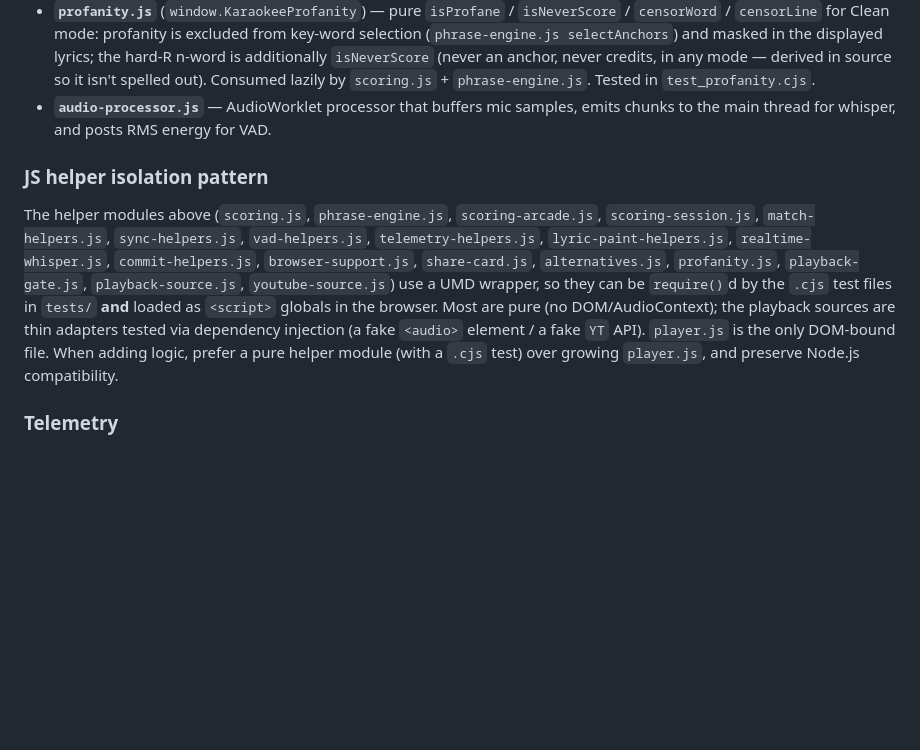
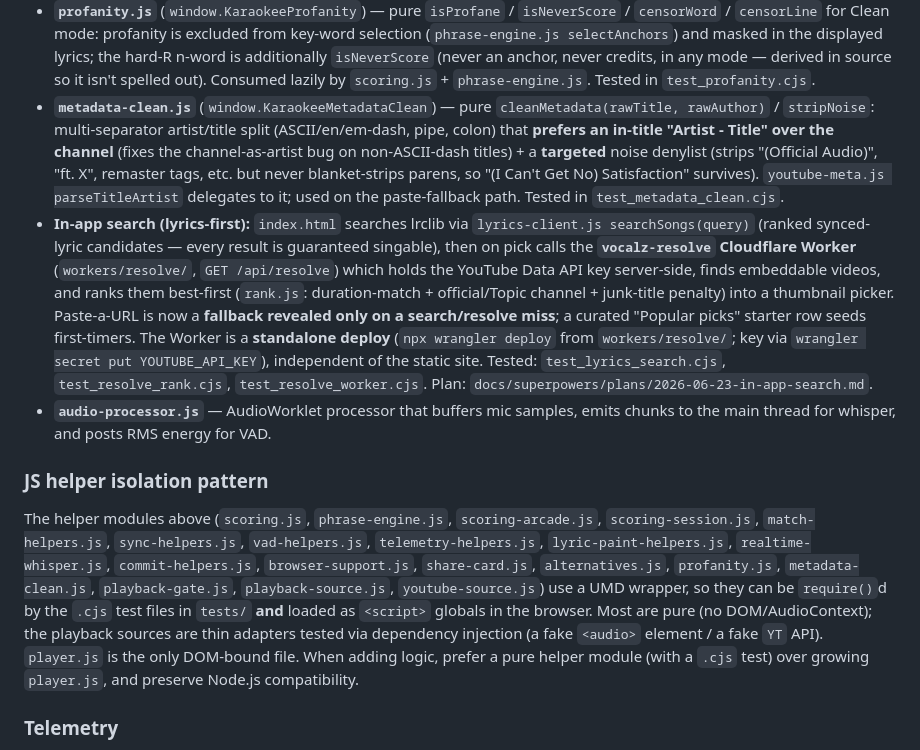
Before and after one commit to WestsideSage/Audiopian, a Markdown page: CLAUDE.md, the part around the change. GitHub-like rendering; blank space fills up the shorter version.

Commit message:
docs(search): document in-app search, metadata-clean, and the resolve Worker

```diff
--- a/CLAUDE.md
+++ b/CLAUDE.md
@@ -89,10 +89,12 @@ No build step; files are served directly by Flask.
 - **`share-card.js`** (`buildShareCardLines`) — pure formatter for the end-screen score share-image (brand/grade/stat/song lines); the 1080² canvas draw + PNG download is `player.js` `_downloadShareImage`. Tested in `test_share_card.cjs`.
 - **`alternatives.js`** (`window.KaraokeeAlternatives`) — pure `pickBestTranscript(alternatives, expectedWords, matchFn)`: on a **final** browser-SR result, picks the alternative (`maxAlternatives=3`) that matches the most of the expected line, but only switches away from alt[0] on a *strict* win (honesty-bounded: nothing matches → keep alt[0], so it can't credit unsung words). `player.js` `_chooseAlternative`/`_expectedWordsForAlt` wire it with `KaraokeeScoring.wordsMatch`. Tested in `test_alternatives.cjs`.
 - **`profanity.js`** (`window.KaraokeeProfanity`) — pure `isProfane` / `isNeverScore` / `censorWord` / `censorLine` for Clean mode: profanity is excluded from key-word selection (`phrase-engine.js selectAnchors`) and masked in the displayed lyrics; the hard-R n-word is additionally `isNeverScore` (never an anchor, never credits, in any mode — derived in source so it isn't spelled out). Consumed lazily by `scoring.js` + `phrase-engine.js`. Tested in `test_profanity.cjs`.
+- **`metadata-clean.js`** (`window.KaraokeeMetadataClean`) — pure `cleanMetadata(rawTitle, rawAuthor)` / `stripNoise`: multi-separator artist/title split (ASCII/en/em-dash, pipe, colon) that **prefers an in-title "Artist - Title" over the channel** (fixes the channel-as-artist bug on non-ASCII-dash titles) + a **targeted** noise denylist (strips "(Official Audio)", "ft. X", remaster tags, etc. but never blanket-strips parens, so "(I Can't Get No) Satisfaction" survives). `youtube-meta.js parseTitleArtist` delegates to it; used on the paste-fallback path. Tested in `test_metadata_clean.cjs`.
+- **In-app search (lyrics-first):** `index.html` searches lrclib via `lyrics-client.js searchSongs(query)` (ranked synced-lyric candidates — every result is guaranteed singable), then on pick calls the **`vocalz-resolve` Cloudflare Worker** (`workers/resolve/`, `GET /api/resolve`) which holds the YouTube Data API key server-side, finds embeddable videos, and ranks them best-first (`rank.js`: duration-match + official/Topic channel + junk-title penalty) into a thumbnail picker. Paste-a-URL is now a **fallback revealed only on a search/resolve miss**; a curated "Popular picks" starter row seeds first-timers. The Worker is a **standalone deploy** (`npx wrangler deploy` from `workers/resolve/`; key via `wrangler secret put YOUTUBE_API_KEY`), independent of the static site. Tested: `test_lyrics_search.cjs`, `test_resolve_rank.cjs`, `test_resolve_worker.cjs`. Plan: `docs/superpowers/plans/2026-06-23-in-app-search.md`.
 - **`audio-processor.js`** — AudioWorklet processor that buffers mic samples, emits chunks to the main thread for whisper, and posts RMS energy for VAD.
 
 ### JS helper isolation pattern
-The helper modules above (`scoring.js`, `phrase-engine.js`, `scoring-arcade.js`, `scoring-session.js`, `match-helpers.js`, `sync-helpers.js`, `vad-helpers.js`, `telemetry-helpers.js`, `lyric-paint-helpers.js`, `realtime-whisper.js`, `commit-helpers.js`, `browser-support.js`, `share-card.js`, `alternatives.js`, `profanity.js`, `playback-gate.js`, `playback-source.js`, `youtube-source.js`) use a UMD wrapper, so they can be `require()`d by the `.cjs` test files in `tests/` **and** loaded as `<script>` globals in the browser. Most are pure (no DOM/AudioContext); the playback sources are thin adapters tested via dependency injection (a fake `<audio>` element / a fake `YT` API). `player.js` is the only DOM-bound file. When adding logic, prefer a pure helper module (with a `.cjs` test) over growing `player.js`, and preserve Node.js compatibility.
+The helper modules above (`scoring.js`, `phrase-engine.js`, `scoring-arcade.js`, `scoring-session.js`, `match-helpers.js`, `sync-helpers.js`, `vad-helpers.js`, `telemetry-helpers.js`, `lyric-paint-helpers.js`, `realtime-whisper.js`, `commit-helpers.js`, `browser-support.js`, `share-card.js`, `alternatives.js`, `profanity.js`, `metadata-clean.js`, `playback-gate.js`, `playback-source.js`, `youtube-source.js`) use a UMD wrapper, so they can be `require()`d by the `.cjs` test files in `tests/` **and** loaded as `<script>` globals in the browser. Most are pure (no DOM/AudioContext); the playback sources are thin adapters tested via dependency injection (a fake `<audio>` element / a fake `YT` API). `player.js` is the only DOM-bound file. When adding logic, prefer a pure helper module (with a `.cjs` test) over growing `player.js`, and preserve Node.js compatibility.
 
 ### Telemetry
 Each completed run auto-saves a JSON to `output_telemetry/<date>/` via `POST /telemetry` (Flask writes it; the client builds it in `player.js` `_buildTelemetryPayload`, called on song-end and on stop). Schema v2 (`meta.schemaVersion: 2`) adds a `summary` block (final scores, arcade outcome, recognizer attribution, sync drift, and a cheese/honesty correlation) and an `arcade` block (per-phrase commit events + high score). Lean by default; the heavy raw arrays (`asr`/`matches`/`promotions`/`phraseEngine.traces`) are included only when debug is on (press `D`). The `summary` digest is derived by the pure `static/telemetry-helpers.js` (`summarizeRun`, golden-tested in `tests/test_telemetry_helpers.cjs`). For offline analysis of scoring honesty/economy and timing drift — not part of the production serving path.
```
Also changed, not shown: docs/operations/deployment.md (+1 -0 lines).
